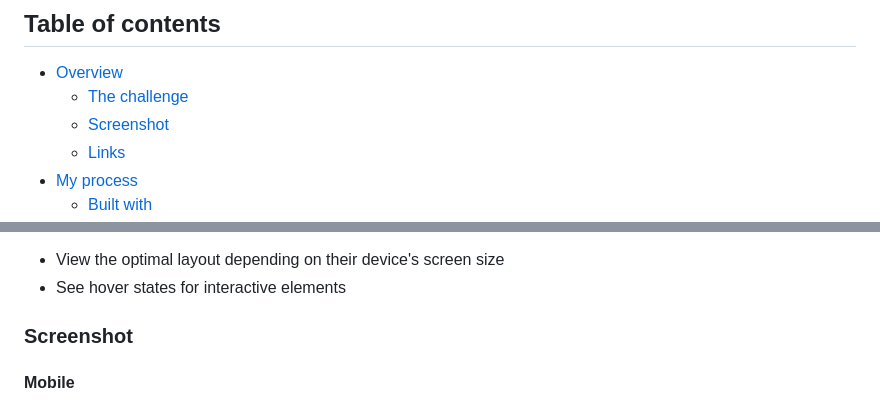
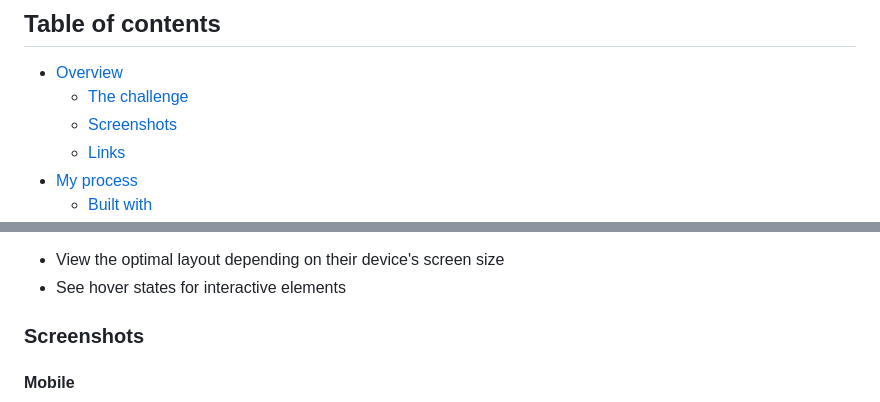
Before and after one commit to baglana/skilled-elearning-landing-page, a Markdown page: README.md, 2 parts joined by grey strips. Drawn GitHub-style.

```diff
--- a/README.md
+++ b/README.md
@@ -6,7 +6,7 @@ This is a solution to the [Skilled e-learning landing page challenge on Frontend
 
 - [Overview](#overview)
   - [The challenge](#the-challenge)
-  - [Screenshot](#screenshot)
+  - [Screenshots](#screenshots)
   - [Links](#links)
 - [My process](#my-process)
   - [Built with](#built-with)
@@ -23,7 +23,7 @@ Users should be able to:
 - View the optimal layout depending on their device's screen size
 - See hover states for interactive elements
 
-### Screenshot
+### Screenshots
 
 #### Mobile
 ![](./public/screenshot-mobile1.png)
```
